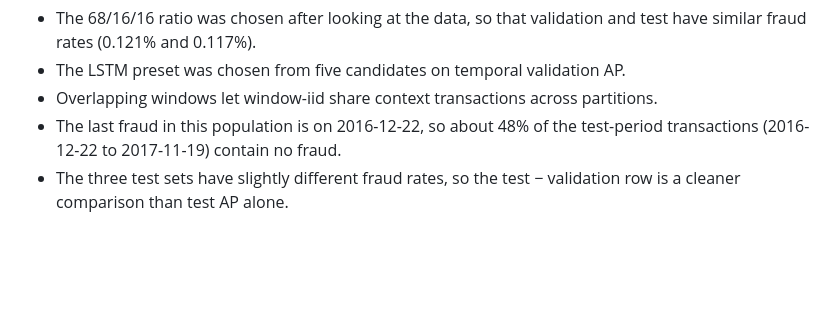
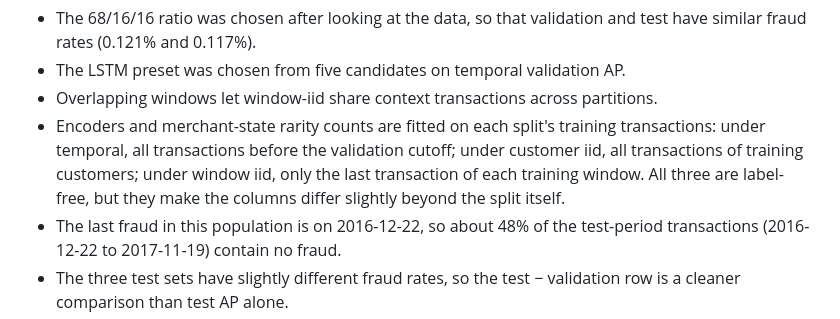
Before and after one commit to masenka31/fraud-benchmark, a Markdown page: docs/experiments.md, the part around the change. GitHub-like rendering; blank space fills up the shorter version.

Commit message:
Note which training rows fit the IBM encoders in each Table 3 split
Temporal fits on all pre-cutoff transactions, customer iid on all
transactions of training customers, and window iid on training window
endpoints only. All label-free, but the columns differ slightly beyond the
split itself.

Refs #8

Co-Authored-By: Claude Opus 5.5 <noreply@anthropic.com>

```diff
--- a/docs/experiments.md
+++ b/docs/experiments.md
@@ -100,6 +100,11 @@ Caveats:
   have similar fraud rates (0.121% and 0.117%).
 - The LSTM preset was chosen from five candidates on temporal validation AP.
 - Overlapping windows let window-iid share context transactions across partitions.
+- Encoders and merchant-state rarity counts are fitted on each split's training
+  transactions: under temporal, all transactions before the validation cutoff; under
+  customer iid, all transactions of training customers; under window iid, only the last
+  transaction of each training window. All three are label-free, but they make the columns
+  differ slightly beyond the split itself.
 - The last fraud in this population is on 2016-12-22, so about 48% of the test-period
   transactions (2016-12-22 to 2017-11-19) contain no fraud.
 - The three test sets have slightly different fraud rates, so the test − validation row
```
